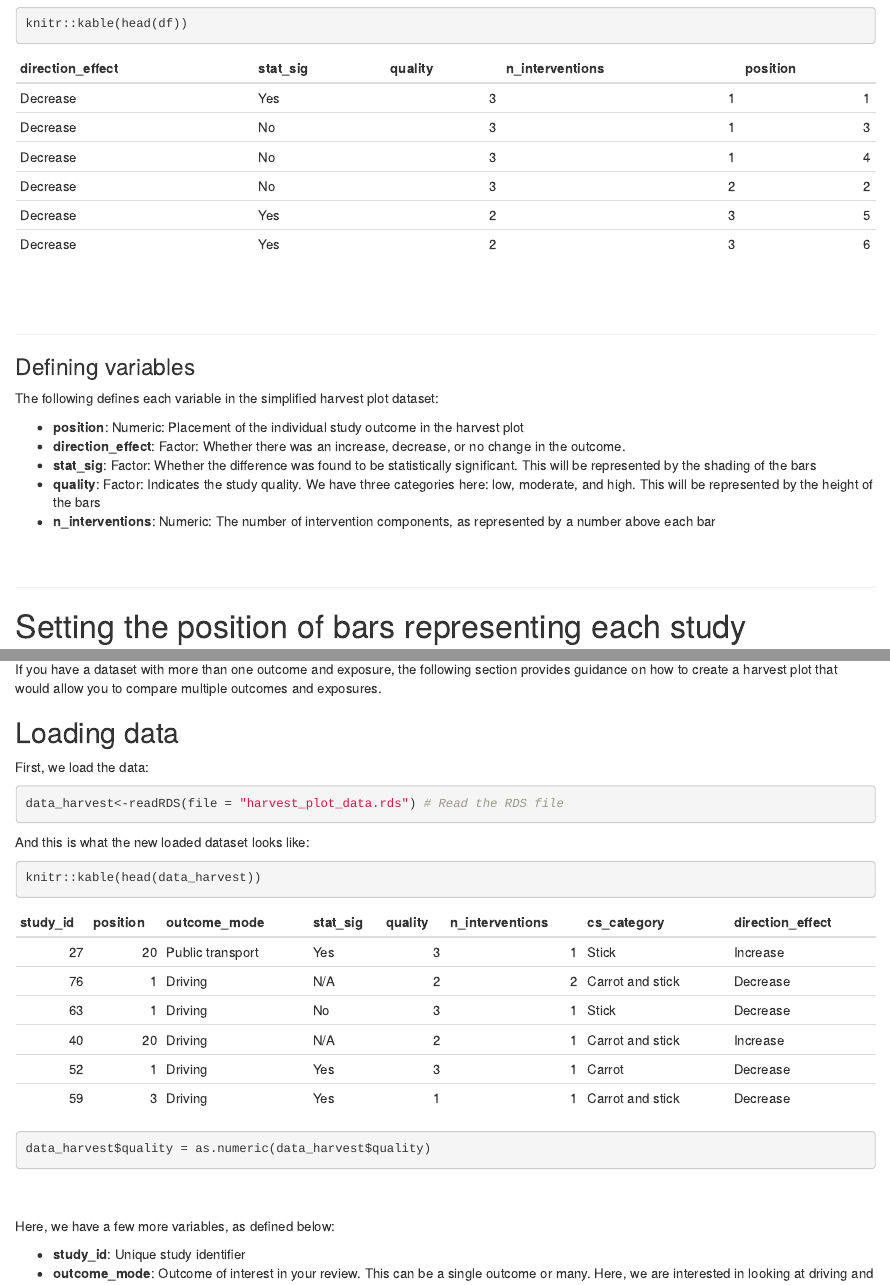
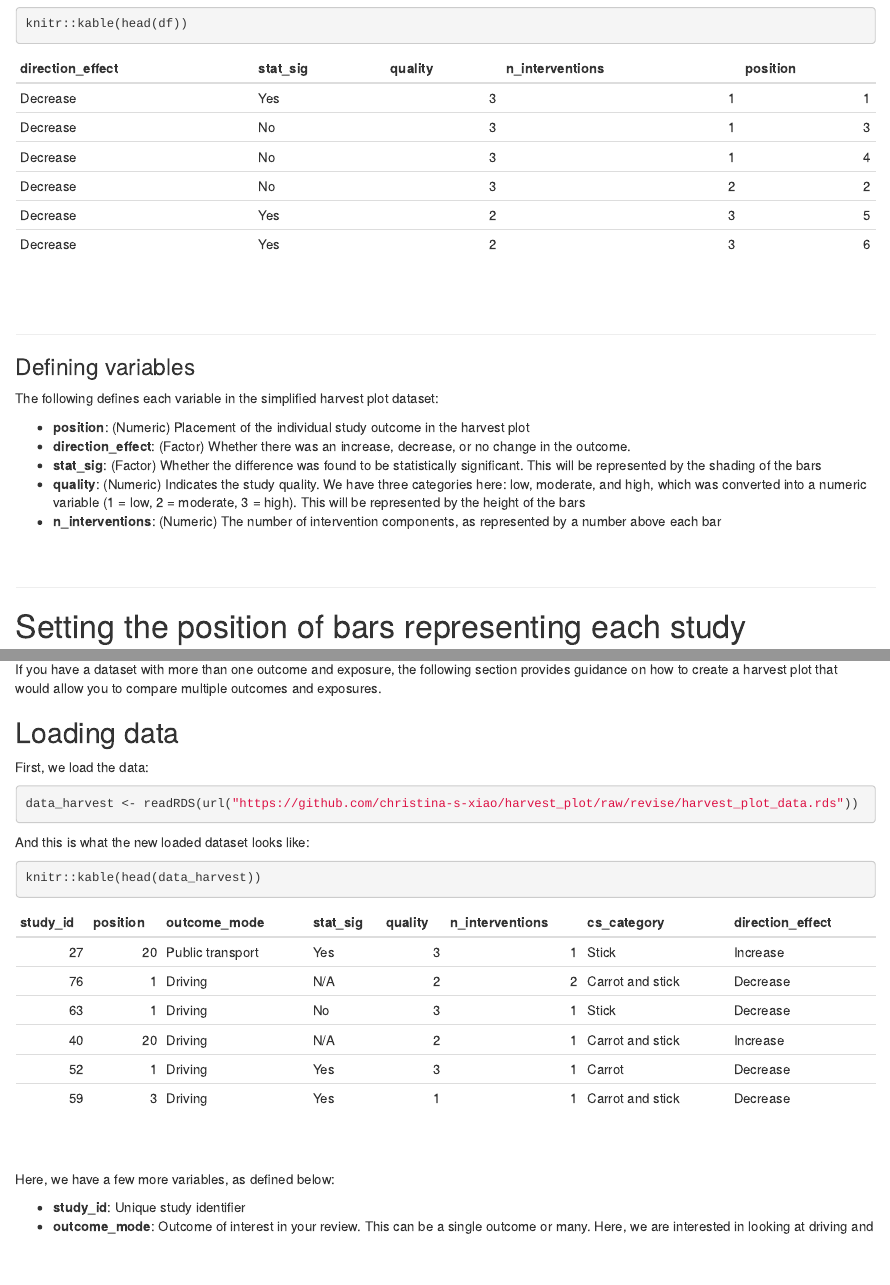
Before and after one commit to christina-s-xiao/harvest_plot, an R Markdown document (Harvest_plot_tutorial.Rmd): the page in a window 1100 px wide, from 1570 px down, and a second part further down, joined at a grey line. Rendered offline with R 4.5, knitr and Pandoc, with nearby package versions; drawn as R Markdown's standard HTML page in place of the format the file asks for.

Commit message:
Updated Rmarkdown CX

````diff
--- a/Harvest_plot_tutorial.Rmd
+++ b/Harvest_plot_tutorial.Rmd
@@ -88,11 +88,11 @@ knitr::kable(head(df))
 
 The following defines each variable in the simplified harvest plot dataset:
 
-- **position**: Numeric: Placement of the individual study outcome in the harvest plot <br>
-- **direction_effect**: Factor: Whether there was an increase, decrease, or no change in the outcome. <br>
-- **stat_sig**: Factor: Whether the difference was found to be statistically significant. This will be represented by the shading of the bars <br>
-- **quality**: Factor: Indicates the study quality. We have three categories here: low, moderate, and high. This will be represented by the height of the bars<br>
-- **n_interventions**: Numeric: The number of intervention components, as represented by a number above each bar<br>
+- **position**: (Numeric) Placement of the individual study outcome in the harvest plot <br>
+- **direction_effect**: (Factor) Whether there was an increase, decrease, or no change in the outcome. <br>
+- **stat_sig**: (Factor) Whether the difference was found to be statistically significant. This will be represented by the shading of the bars <br>
+- **quality**: (Numeric) Indicates the study quality. We have three categories here: low, moderate, and high, which was converted into a numeric variable (1 = low, 2 = moderate, 3 = high). This will be represented by the height of the bars<br>
+- **n_interventions**: (Numeric) The number of intervention components, as represented by a number above each bar<br>
 <br><br>
 
 ***
@@ -213,14 +213,12 @@ If you have a dataset with more than one outcome and exposure, the following sec
 ## Loading data
 First, we load the data:
 ```{r}
-data_harvest<-readRDS(file = "harvest_plot_data.rds") # Read the RDS file
+data_harvest <- readRDS(url("https://github.com/christina-s-xiao/harvest_plot/raw/revise/harvest_plot_data.rds"))
 ```
 
 And this is what the new loaded dataset looks like:
 ```{r}
 knitr::kable(head(data_harvest))
-data_harvest$quality = as.numeric(data_harvest$quality)
-
 ```
 <br><br>
 Here, we have a few more variables, as defined below:
````
